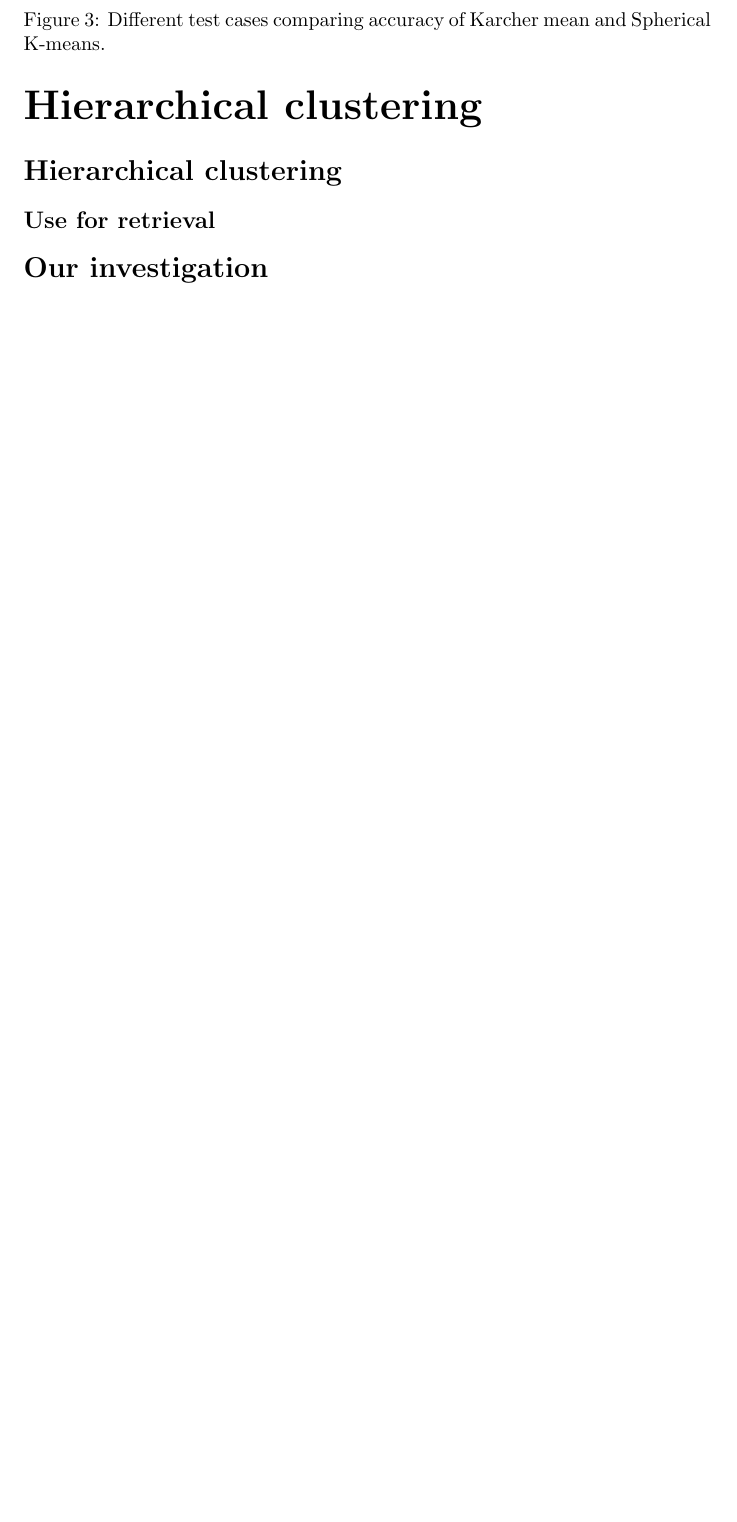
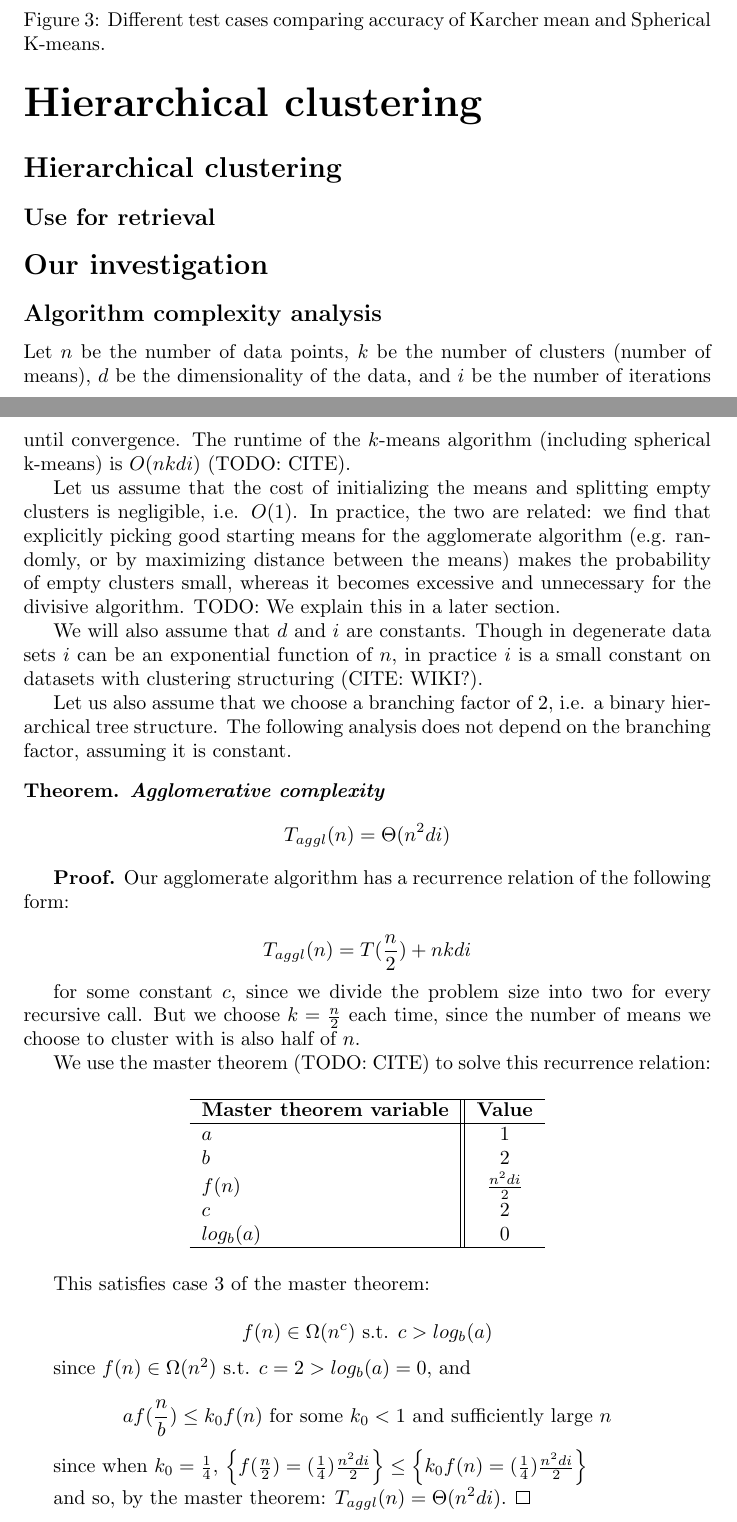
Before and after one commit to 1heart/amalthea, a LaTeX document (writing/tech_report_1/tech_report_1.tex, which reads writing/tech_report_1/tex/hierarchical_clustering.tex): part of page 6 of 7 before the commit and two parts of pages 6 and 7 of 9 after it, the two joined at a grey line, cut so that both start at the same text, the shorter picture padded with empty space. Compiled offline with pdfLaTeX.

Commit message:
Added hierarchical clustering algorithm analysis

```diff
--- a/writing/tech_report_1/tech_report_1.tex
+++ b/writing/tech_report_1/tech_report_1.tex
@@ -1,12 +1,16 @@
 \documentclass{article}
 
 \usepackage{float}
+\usepackage{amsmath}
 \usepackage{amsbsy}
+\usepackage{amsthm}
 \usepackage{graphicx}
 \usepackage{algorithm,algpseudocode}
 \usepackage[english]{babel}
 \usepackage{subfiles}
 \graphicspath{{img/}{../img/}}
+
+\newtheorem*{theorem}{Theorem}
 
 \begin{document}
 
--- a/writing/tech_report_1/tex/hierarchical_clustering.tex
+++ b/writing/tech_report_1/tex/hierarchical_clustering.tex
@@ -11,3 +11,53 @@
 
 \section*{Our investigation}
 
+\subsection*{Algorithm complexity analysis}
+
+Let $n$ be the number of data points, $k$ be the number of clusters (number of means), $d$ be the dimensionality of the data, and $i$ be the number of iterations until convergence. The runtime of the $k$-means algorithm (including spherical k-means) is $O(nkdi)$ (TODO: CITE).
+
+Let us assume that the cost of initializing the means and splitting empty clusters is negligible, i.e. $O(1)$. In practice, the two are related: we find that explicitly picking good starting means for the agglomerate algorithm (e.g. randomly, or by maximizing distance between the means) makes the probability of empty clusters small, whereas it becomes excessive and unnecessary for the divisive algorithm. TODO: We explain this in a later section.
+
+We will also assume that $d$ and $i$ are constants. Though in degenerate data sets $i$ can be an exponential function of $n$, in practice $i$ is a small constant on datasets with clustering structuring (CITE: WIKI?).
+
+Let us also assume that we choose a branching factor of 2, i.e. a binary hierarchical tree structure. The following analysis does not depend on the branching factor, assuming it is constant.
+
+\begin{theorem}
+
+\textbf{Agglomerative complexity} $$T_{aggl}(n) = \Theta(n^2di)$$
+
+\end{theorem}
+
+\textbf{Proof.} Our agglomerate algorithm has a recurrence relation of the following form:
+
+$$ T_{aggl}(n) = T(\frac{n}{2}) + nkdi $$
+
+for some constant $c$, since we divide the problem size into two for every recursive call. But we choose $k=\frac{n}{2}$ each time, since the number of means we choose to cluster with is also half of $n$.
+
+We use the master theorem (TODO: CITE) to solve this recurrence relation:
+
+\begin{table}[ht]
+\centering
+\begin{tabular}{l || c }
+\hline
+\textbf{Master theorem variable} & \textbf{Value} \\
+\hline
+$a$ & 1 \\
+$b$ & 2 \\
+$f(n)$ & $\frac{n^2di}{2}$ \\
+$c$ & 2 \\
+$log_b(a)$ & 0 \\
+\hline
+\end{tabular}
+\end{table}
+
+This satisfies case 3 of the master theorem:
+
+$$ f(n) \in \Omega(n^c) \text{ s.t. } c > log_b(a) $$
+
+since $f(n) \in \Omega(n^2) \text{ s.t. } c = 2 > log_b(a) = 0$, and
+
+$$ af(\frac{n}{b}) \leq k_0 f(n) \text{ for some } k_0 < 1 \text{ and sufficiently large } n$$
+
+since when  $k_0 = \frac{1}{4}$, $\left\{f(\frac{n}{2}) = (\frac{1}{4}) \frac{n^2di}{2}\right\} \leq \left\{k_0f(n) = (\frac{1}{4}) \frac{n^2di}{2}\right\}$
+
+and so, by the master theorem: $ T_{aggl}(n) = \Theta(n^2di)$. \qedsymbol
```
Also changed, not shown: writing/tech_report_1/tech_report_1.pdf, writing/tech_report_1/tex/hierarchical_clustering.pdf, writing/tech_report_1/tex/hierarchical_clustering.tex (41 more changed lines).
